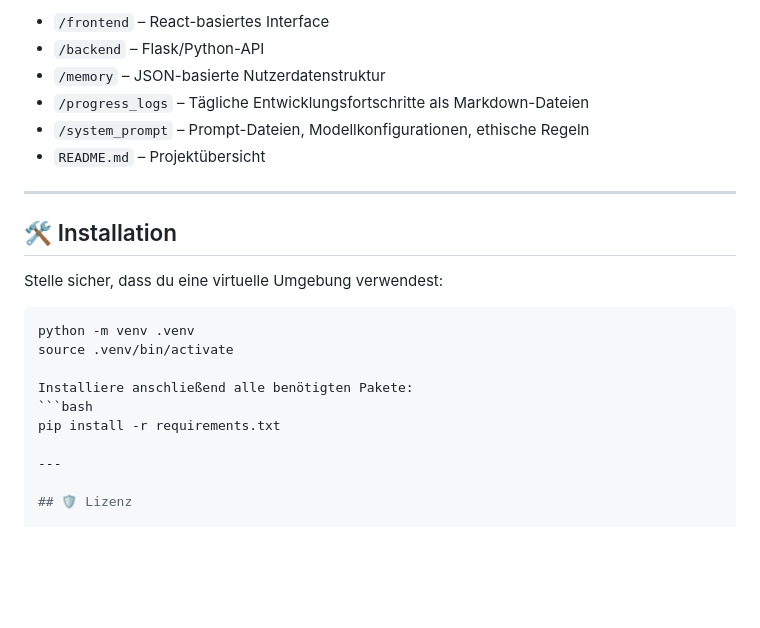
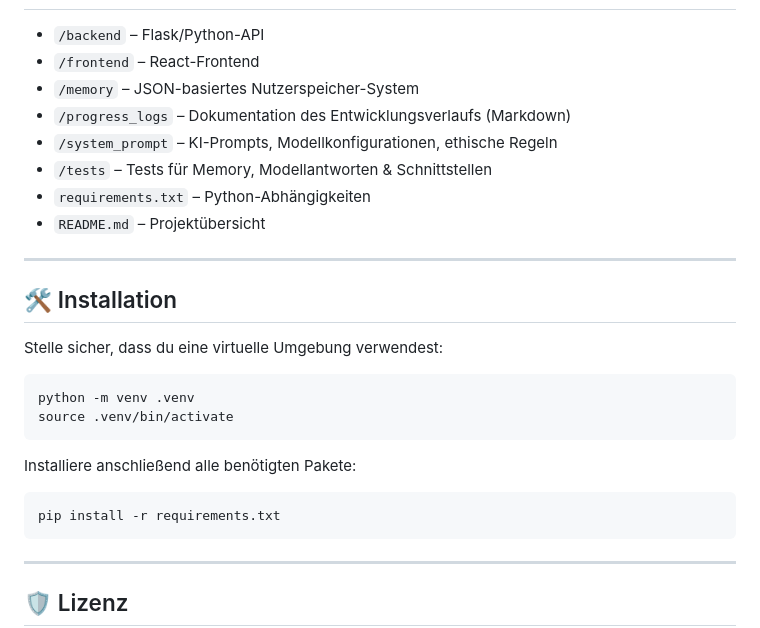
Before and after one commit to Margarethe-S/dr-nature, a Markdown page: README.md, the part around the change printed below. Rendered like a GitHub page; blank space fills up the shorter version.

Commit message:
docs: update project structure section in README

````diff
--- a/README.md
+++ b/README.md
@@ -51,9 +51,11 @@ Er ist **liebevoll, ganzheitlich, klar und empathisch** – mit einem Fokus auf
 
-- `/frontend` – React-basiertes Interface
 - `/backend` – Flask/Python-API
-- `/memory` – JSON-basierte Nutzerdatenstruktur
-- `/progress_logs` – Tägliche Entwicklungsfortschritte als Markdown-Dateien
-- `/system_prompt` – Prompt-Dateien, Modellkonfigurationen, ethische Regeln
+- `/frontend` – React-Frontend
+- `/memory` – JSON-basiertes Nutzerspeicher-System
+- `/progress_logs` – Dokumentation des Entwicklungsverlaufs (Markdown)
+- `/system_prompt` – KI-Prompts, Modellkonfigurationen, ethische Regeln
+- `/tests` – Tests für Memory, Modellantworten & Schnittstellen
+- `requirements.txt` – Python-Abhängigkeiten
 - `README.md` – Projektübersicht
 
 ---
@@ -65,11 +67,11 @@ Stelle sicher, dass du eine virtuelle Umgebung verwendest:
 ```bash
 python -m venv .venv
 source .venv/bin/activate
-
+```
 Installiere anschließend alle benötigten Pakete:
 ```bash
 pip install -r requirements.txt
-
+```
 ---
 
 ## 🛡️ Lizenz
````
Also changed, not shown: other parts of README.md (+1 -1 lines).
